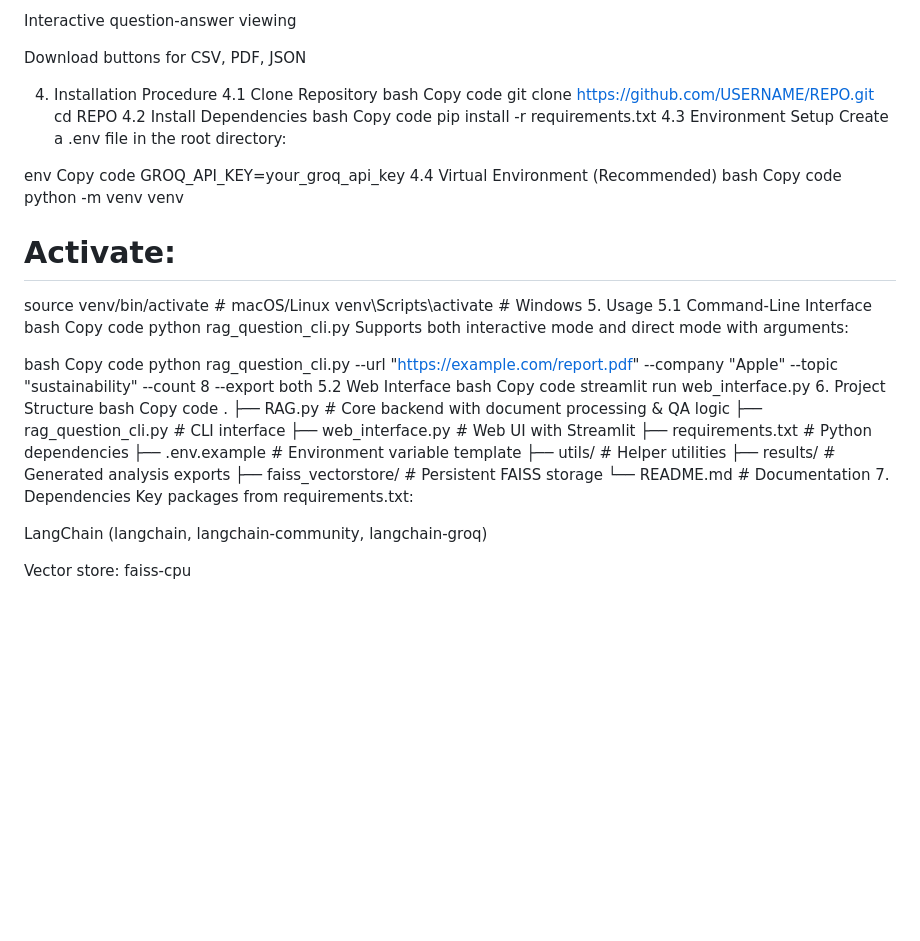
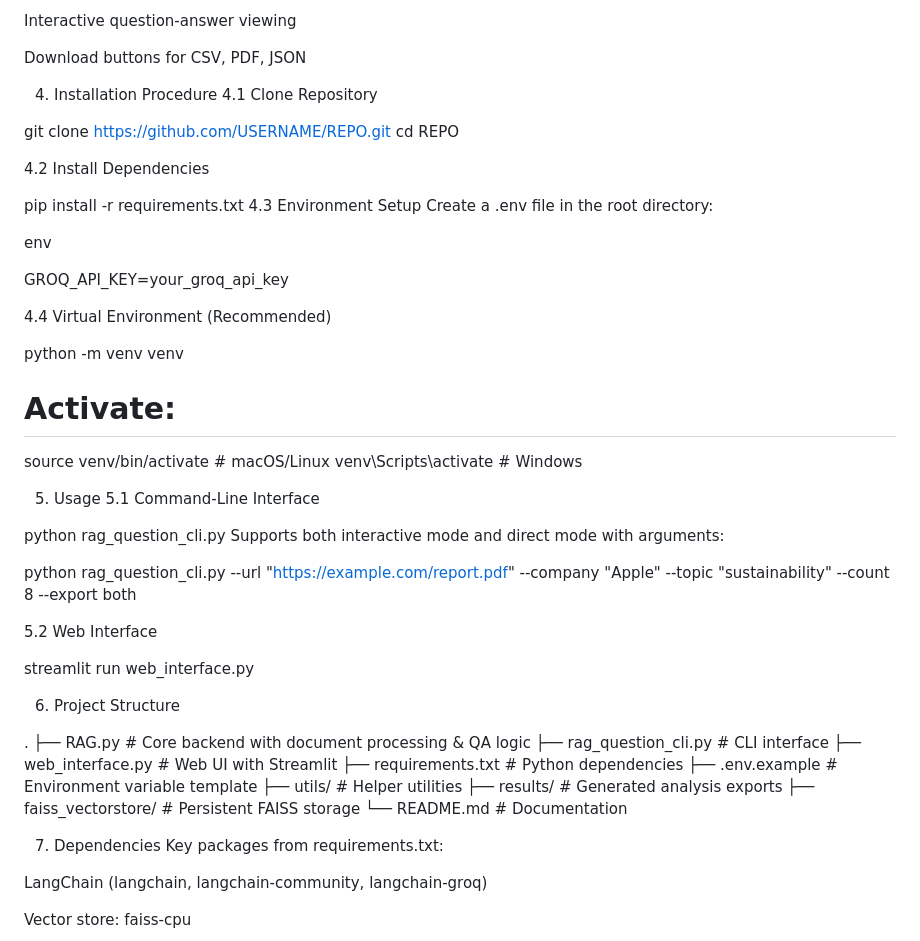
Before and after one commit to AngelaEmileJose/rag-company-report-analyzer, a Markdown page: README.md, the part around the change. GitHub-like rendering; blank space fills up the shorter version.

```diff
--- a/README.md
+++ b/README.md
@@ -71,44 +71,42 @@ Download buttons for CSV, PDF, JSON
 
 4. Installation Procedure
 4.1 Clone Repository
-bash
-Copy code
+
 git clone https://github.com/USERNAME/REPO.git
 cd REPO
+
 4.2 Install Dependencies
-bash
-Copy code
+
 pip install -r requirements.txt
 4.3 Environment Setup
 Create a .env file in the root directory:
 
 env
-Copy code
+
 GROQ_API_KEY=your_groq_api_key
+
 4.4 Virtual Environment (Recommended)
-bash
-Copy code
+
 python -m venv venv
 # Activate:
 source venv/bin/activate   # macOS/Linux
 venv\Scripts\activate      # Windows
+
 5. Usage
 5.1 Command-Line Interface
-bash
-Copy code
+
 python rag_question_cli.py
 Supports both interactive mode and direct mode with arguments:
 
-bash
-Copy code
+
 python rag_question_cli.py --url "https://example.com/report.pdf" --company "Apple" --topic "sustainability" --count 8 --export both
+
 5.2 Web Interface
-bash
-Copy code
+
 streamlit run web_interface.py
+
 6. Project Structure
-bash
-Copy code
+
 .
 ├── RAG.py                 # Core backend with document processing & QA logic
 ├── rag_question_cli.py    # CLI interface
@@ -119,6 +117,7 @@ Copy code
 ├── results/               # Generated analysis exports
 ├── faiss_vectorstore/     # Persistent FAISS storage
 └── README.md              # Documentation
+
 7. Dependencies
 Key packages from requirements.txt:
 
```
